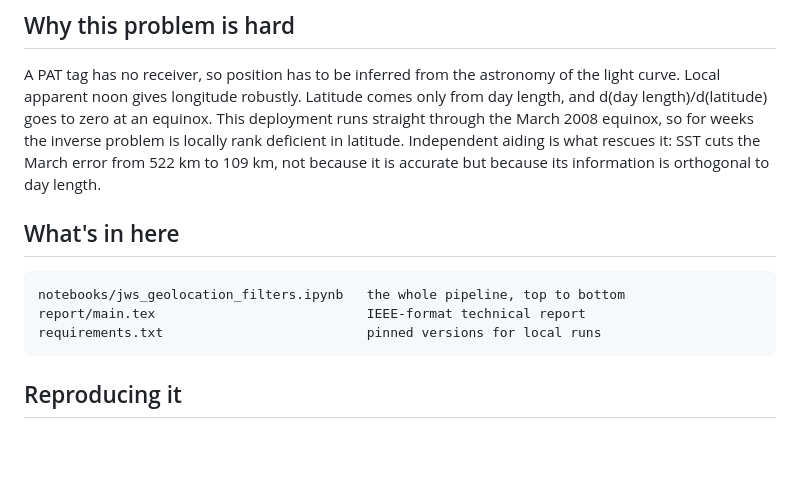
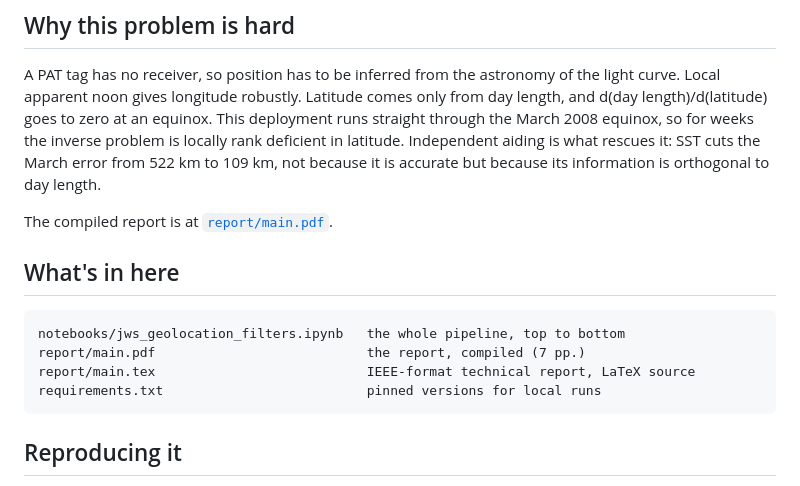
Before and after one commit to vivianesolomon/pat-tag-geolocation, a Markdown page: README.md, the part around the change. GitHub-like rendering; blank space fills up the shorter version.

Commit message:
Update README with report link and file details
Added link to compiled report and updated file list.

````diff
--- a/README.md
+++ b/README.md
@@ -86,11 +86,14 @@ inverse problem is locally rank deficient in latitude. Independent aiding is
 what rescues it: SST cuts the March error from 522 km to 109 km, not because it
 is accurate but because its information is orthogonal to day length.
 
+The compiled report is at [`report/main.pdf`](report/main.pdf).
+
 ## What's in here
 
 ```
 notebooks/jws_geolocation_filters.ipynb   the whole pipeline, top to bottom
-report/main.tex                           IEEE-format technical report
+report/main.pdf                           the report, compiled (7 pp.)
+report/main.tex                           IEEE-format technical report, LaTeX source
 requirements.txt                          pinned versions for local runs
 ```
 
````
